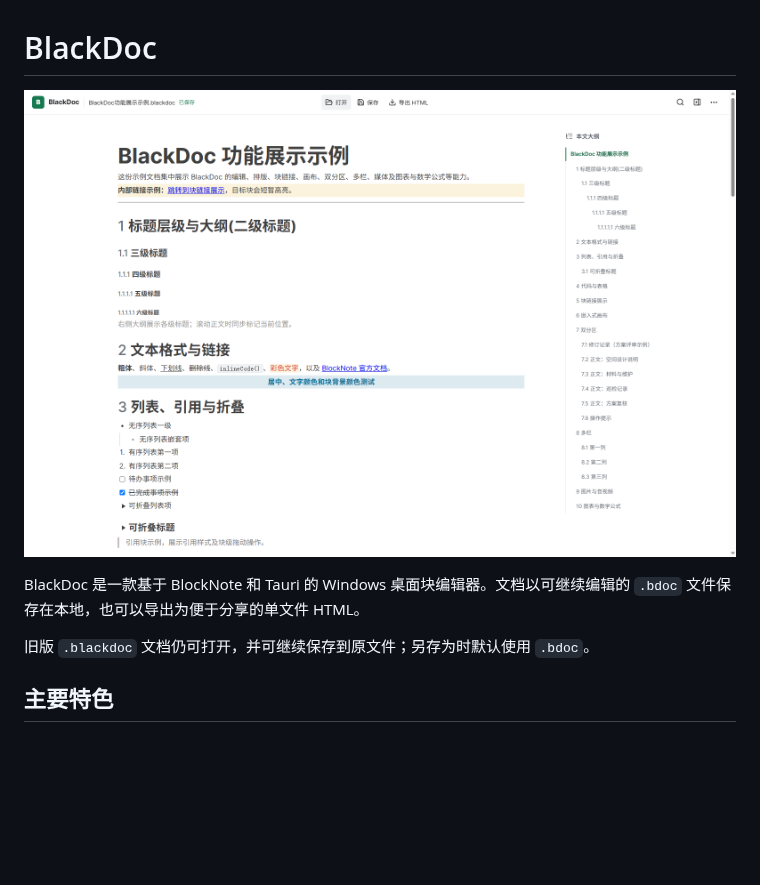
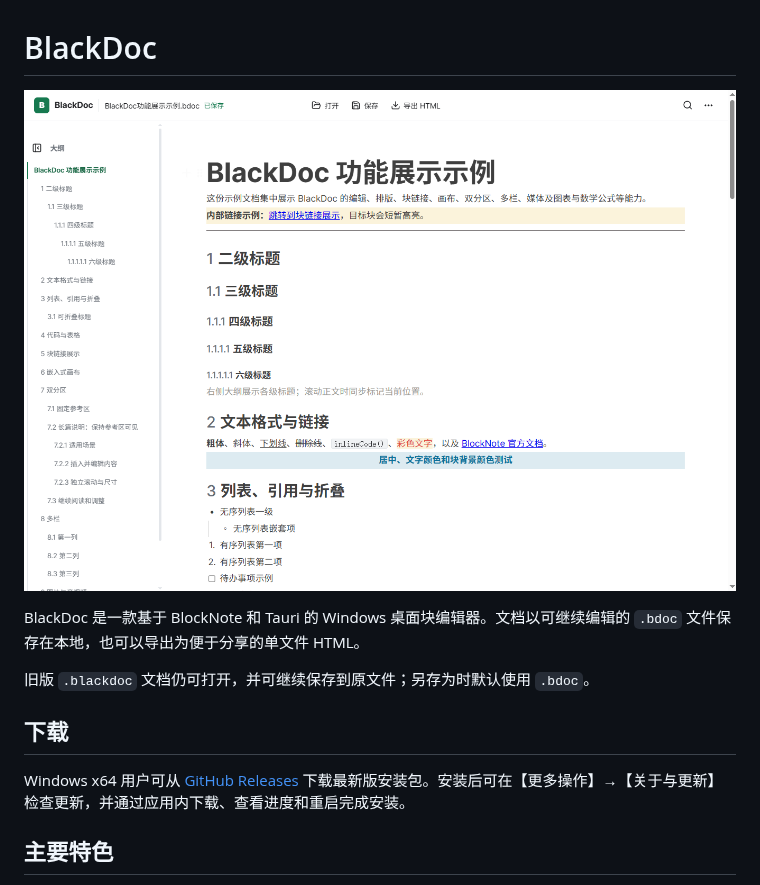
Before and after one commit to inuyasha1692/BlackDoc, a Markdown page: README.md, the part around one of its changes. GitHub-like rendering; pictures changed too: docs/images/editor-overview.png; blank space fills up the shorter version.

Commit message:
更新 README 截图并补充下载说明

```diff
--- a/README.md
+++ b/README.md
@@ -5,6 +5,10 @@
 BlackDoc 是一款基于 BlockNote 和 Tauri 的 Windows 桌面块编辑器。文档以可继续编辑的 `.bdoc` 文件保存在本地，也可以导出为便于分享的单文件 HTML。
 
 旧版 `.blackdoc` 文档仍可打开，并可继续保存到原文件；另存为时默认使用 `.bdoc`。
+
+## 下载
+
+Windows x64 用户可从 [GitHub Releases](https://github.com/inuyasha1692/BlackDoc/releases/latest) 下载最新版安装包。安装后可在【更多操作】→【关于与更新】检查更新，并通过应用内下载、查看进度和重启完成安装。
 
 ## 主要特色
 
```
Also changed, not shown: other parts of README.md (+1 -1 lines).
